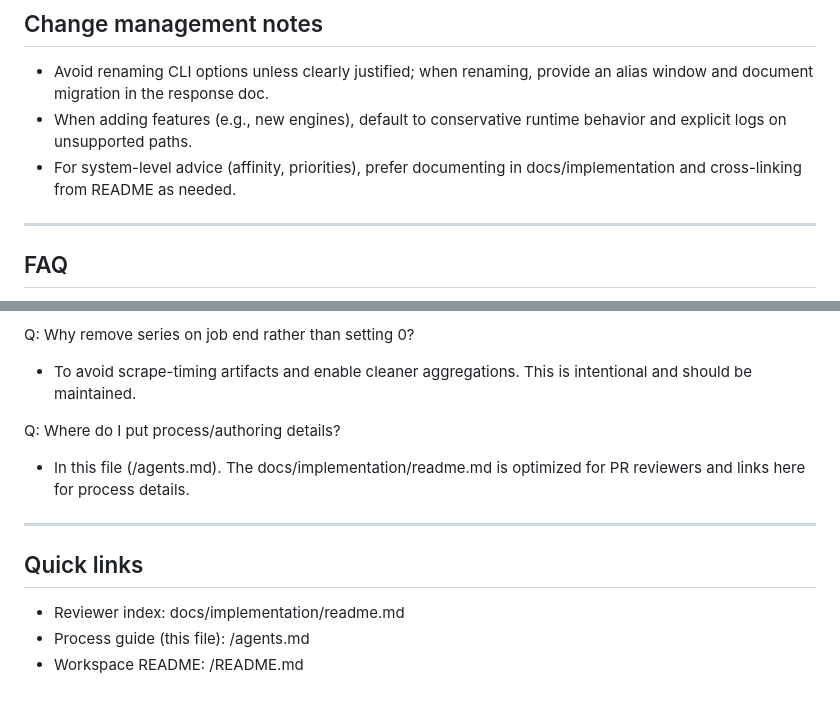
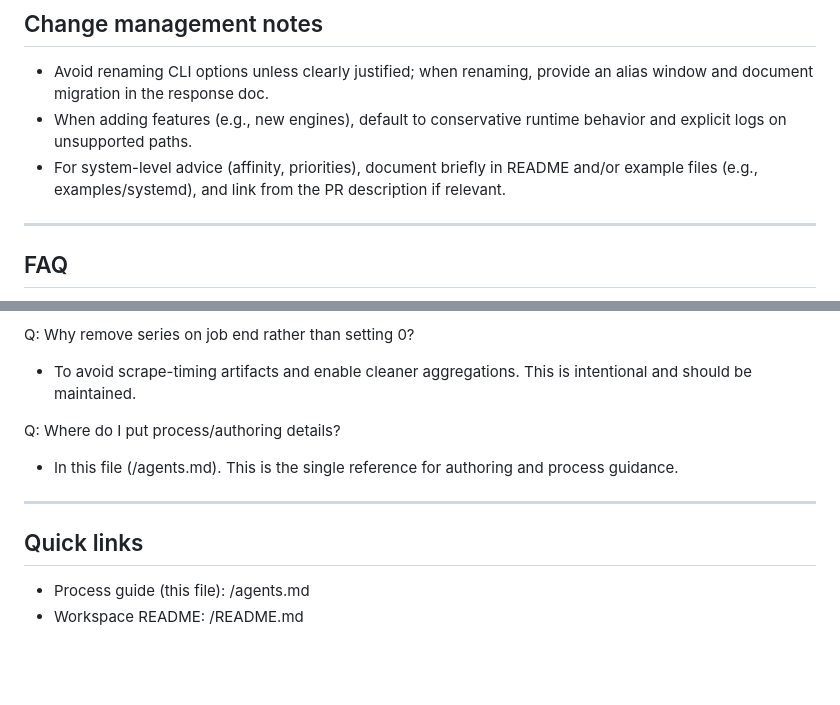
Before and after one commit to Quantus-Network/quantus-miner, a Markdown page: agents.md, 2 parts joined by grey strips. Rendered like a GitHub page; blank space fills up the shorter version.

```diff
--- a/agents.md
+++ b/agents.md
@@ -188,7 +176,7 @@ Runtime behavior:
 
 - Avoid renaming CLI options unless clearly justified; when renaming, provide an alias window and document migration in the response doc.
 - When adding features (e.g., new engines), default to conservative runtime behavior and explicit logs on unsupported paths.
-- For system-level advice (affinity, priorities), prefer documenting in docs/implementation and cross-linking from README as needed.
+- For system-level advice (affinity, priorities), document briefly in README and/or example files (e.g., examples/systemd), and link from the PR description if relevant.
 
 ---
 
@@ -204,12 +192,11 @@ Q: Why remove series on job end rather than setting 0?
 - To avoid scrape-timing artifacts and enable cleaner aggregations. This is intentional and should be maintained.
 
 Q: Where do I put process/authoring details?
-- In this file (/agents.md). The docs/implementation/readme.md is optimized for PR reviewers and links here for process details.
+- In this file (/agents.md). This is the single reference for authoring and process guidance.
 
 ---
 
 ## Quick links
 
-- Reviewer index: docs/implementation/readme.md
 - Process guide (this file): /agents.md
 - Workspace README: /README.md
```
Also changed, not shown: other parts of agents.md (+20 -32 lines), README.md (+0 -1 lines), examples/systemd/readme.md (+0 -1 lines).
